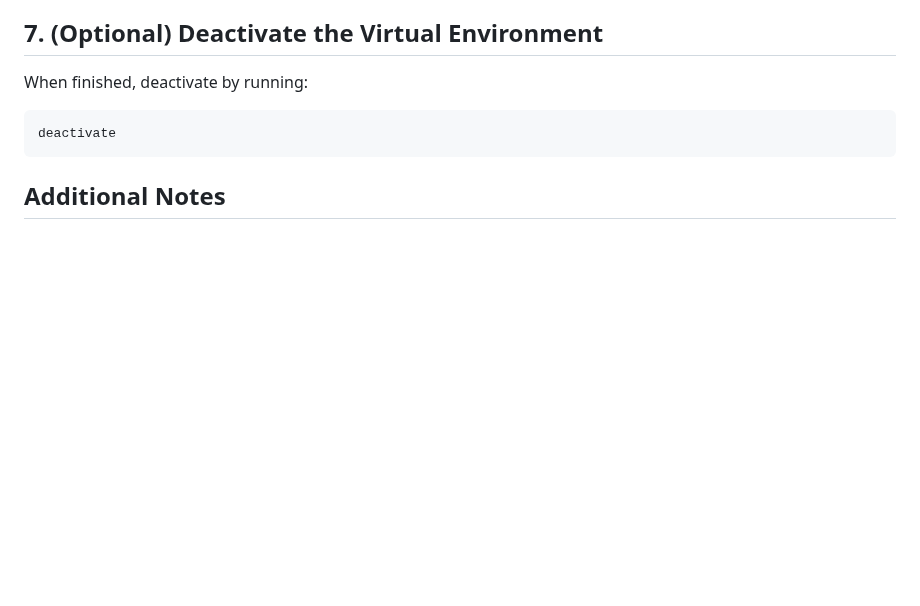
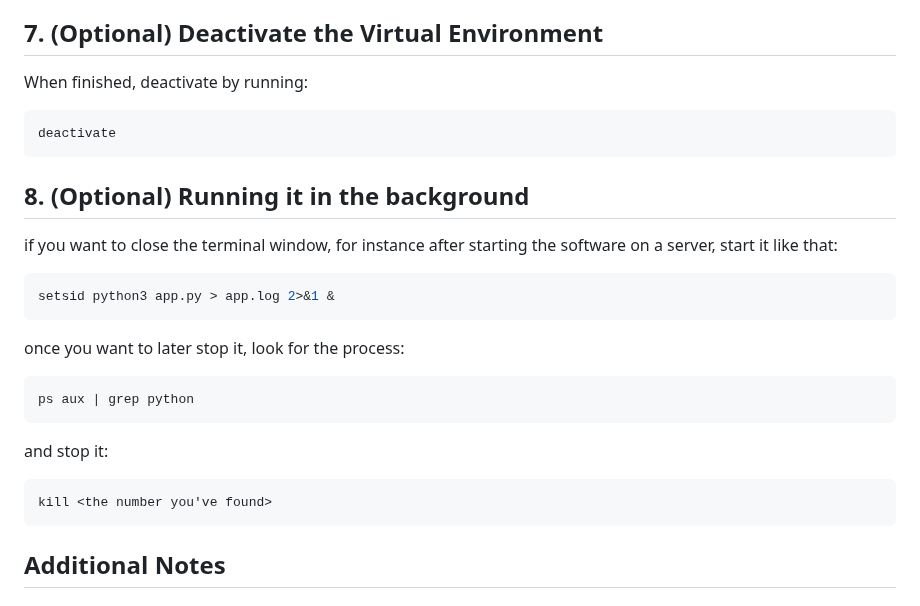
Before and after one commit to mrantonSG/nova_DSO_tracker, a Markdown page: README.md, the part around the change. GitHub-like rendering; blank space fills up the shorter version.

````diff
--- a/README.md
+++ b/README.md
@@ -126,6 +126,25 @@ When finished, deactivate by running:
 deactivate
 ```
 
+## 8. (Optional) Running it in the background
+
+if you want to close the terminal window, for instance after starting the software on a server, start it like that:
+
+```bash
+setsid python3 app.py > app.log 2>&1 &
+```
+
+once you want to later stop it, look for the process:
+
+```bash
+ps aux | grep python
+```
+
+and stop it:
+
+```bash
+kill <the number you've found>
+```
 
 ## Additional Notes
 
````
